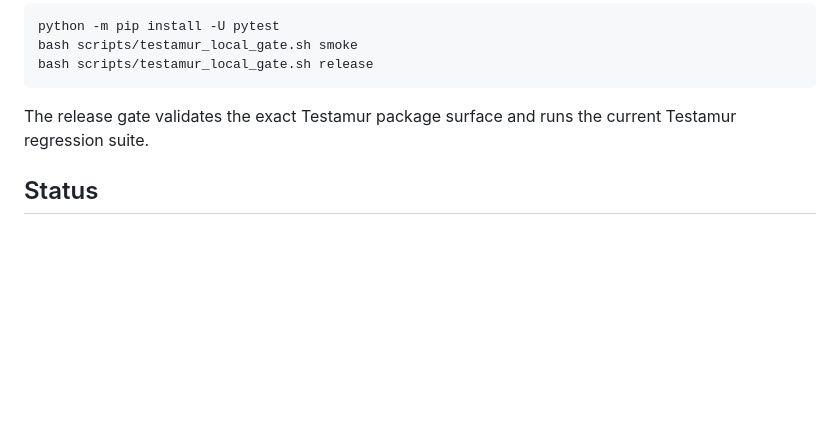
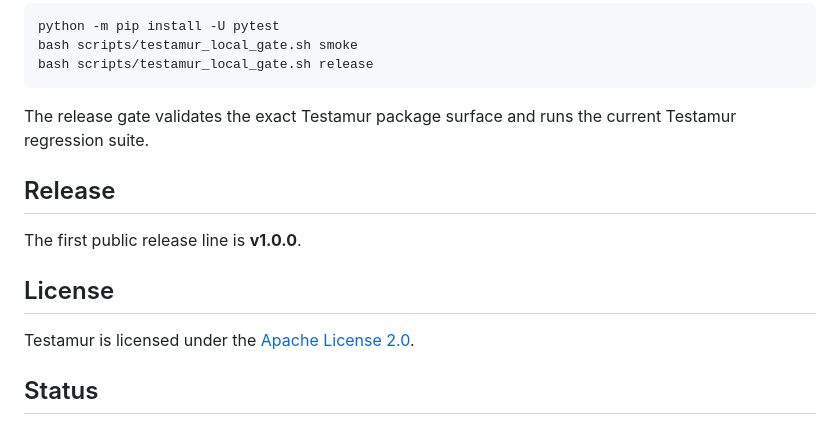
Before and after one commit to Constanteer/testamur, a Markdown page: README.md, the part around the change. Rendered like a GitHub page; blank space fills up the shorter version.

Commit message:
docs: document v1.0.0 and Apache-2.0

```diff
--- a/README.md
+++ b/README.md
@@ -120,6 +120,14 @@ bash scripts/testamur_local_gate.sh release
 
 The release gate validates the exact Testamur package surface and runs the current Testamur regression suite.
 
+## Release
+
+The first public release line is **v1.0.0**.
+
+## License
+
+Testamur is licensed under the [Apache License 2.0](LICENSE).
+
 ## Status
 
 Testamur is under active development. Public interfaces may still evolve, but the semantic boundary is intentional: provenance, verification, exposure, reliance, change and affectedness remain separate concepts.
```
